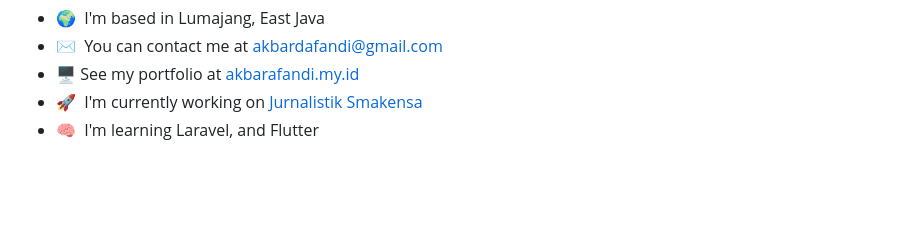
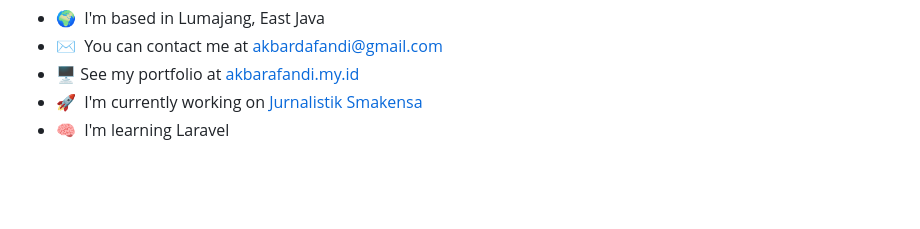
Before and after one commit to AkbarDAfandi/akbardafandi, a Markdown page: README.md, the part around the change. Rendered like a GitHub page.

```diff
--- a/README.md
+++ b/README.md
@@ -13,7 +13,7 @@ I started learning how to code when I was in 8th grade. I started by learning Py
 * ✉️  You can contact me at [akbardafandi@gmail.com](mailto:akbardafandi@gmail.com)
 * 🖥️  See my portfolio at [akbarafandi.my.id](http://akbarafandi.my.id/)
 * 🚀  I'm currently working on [Jurnalistik Smakensa](http://github.com/NCnight/Jurnalistik_Smakensa)
-* 🧠  I'm learning Laravel, and Flutter
+* 🧠  I'm learning Laravel
 
 
 
```
